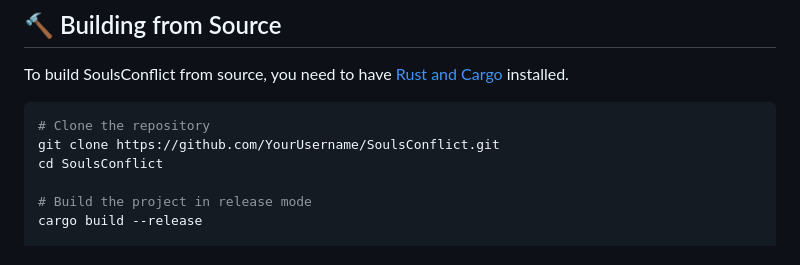
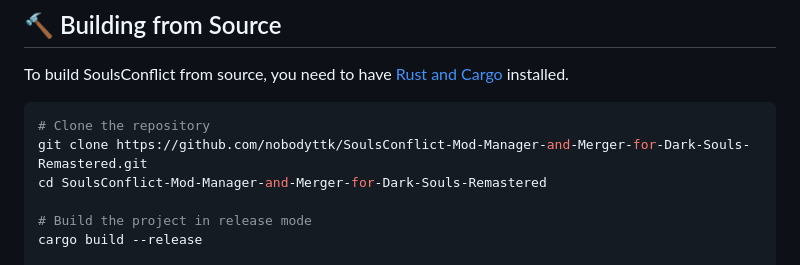
Before and after one commit to nobodyttk/SoulsConflict-Mod-Manager-and-Merger-for-Dark-Souls-Remastered, a Markdown page: README.md, the part around the change. Rendered like a GitHub page.

Commit message:
Update GitHub clone URL

````diff
--- a/README.md
+++ b/README.md
@@ -60,8 +60,8 @@ To build SoulsConflict from source, you need to have [Rust and Cargo](https://ru
 
 ```bash
 # Clone the repository
-git clone https://github.com/YourUsername/SoulsConflict.git
-cd SoulsConflict
+git clone https://github.com/nobodyttk/SoulsConflict-Mod-Manager-and-Merger-for-Dark-Souls-Remastered.git
+cd SoulsConflict-Mod-Manager-and-Merger-for-Dark-Souls-Remastered
 
 # Build the project in release mode
 cargo build --release
````
